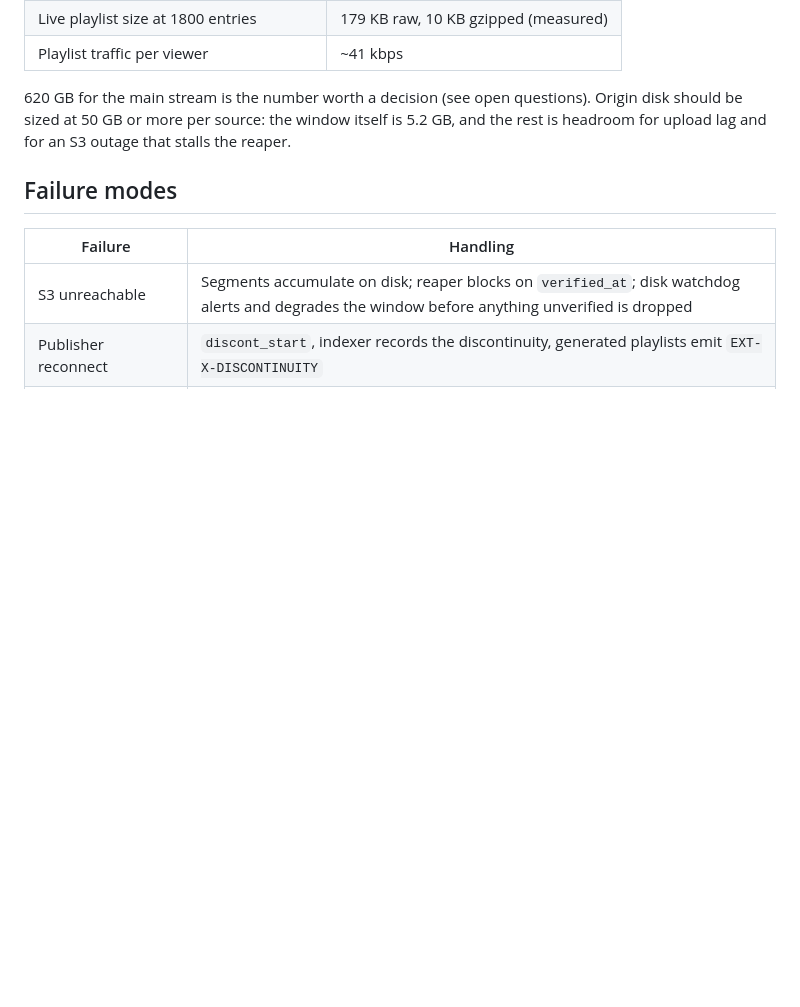
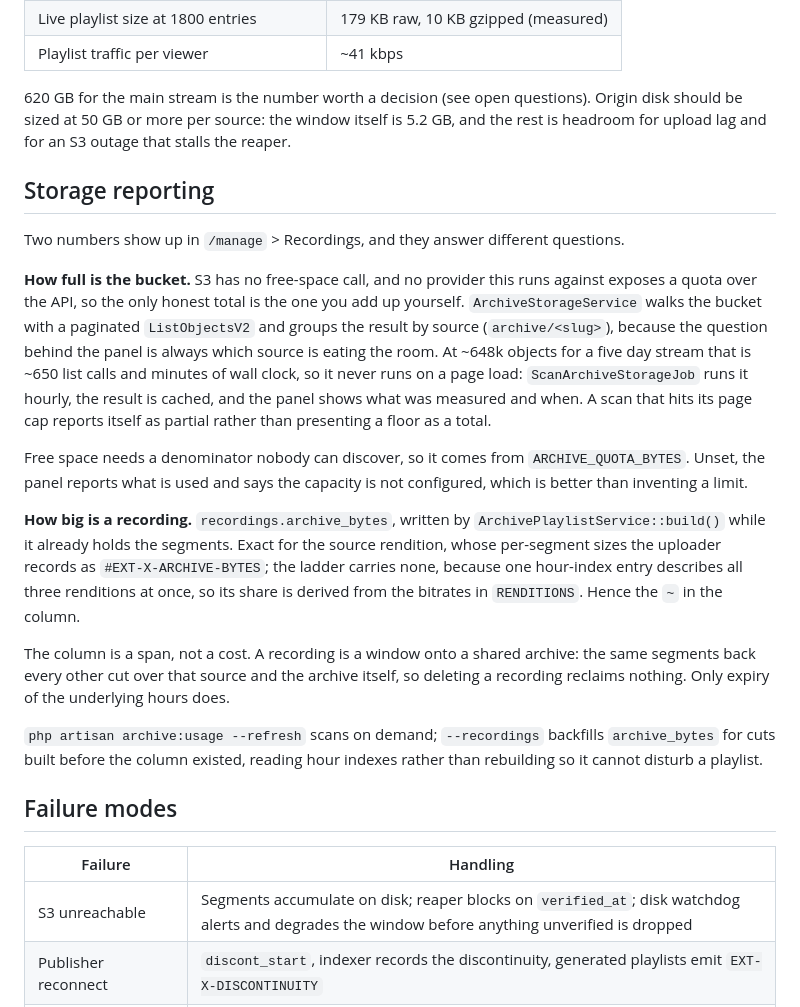
Before and after one commit to Thiritin/streaming, a Markdown page: docs/dvr-archive-plan.md, the part around the change. Rendered like a GitHub page; blank space fills up the shorter version.

Commit message:
Document archive storage reporting

```diff
--- a/docs/dvr-archive-plan.md
+++ b/docs/dvr-archive-plan.md
@@ -521,6 +521,37 @@ Ladder totals 1500+3500+6000 kbps video and 128+160+192 kbps audio, about 11.5 M
 disk should be sized at 50 GB or more per source: the window itself is 5.2 GB, and the
 rest is headroom for upload lag and for an S3 outage that stalls the reaper.
 
+## Storage reporting
+
+Two numbers show up in `/manage` > Recordings, and they answer different questions.
+
+**How full is the bucket.** S3 has no free-space call, and no provider this runs against
+exposes a quota over the API, so the only honest total is the one you add up yourself.
+`ArchiveStorageService` walks the bucket with a paginated `ListObjectsV2` and groups the
+result by source (`archive/<slug>`), because the question behind the panel is always which
+source is eating the room. At ~648k objects for a five day stream that is ~650 list calls
+and minutes of wall clock, so it never runs on a page load: `ScanArchiveStorageJob` runs it
+hourly, the result is cached, and the panel shows what was measured and when. A scan that
+hits its page cap reports itself as partial rather than presenting a floor as a total.
+
+Free space needs a denominator nobody can discover, so it comes from `ARCHIVE_QUOTA_BYTES`.
+Unset, the panel reports what is used and says the capacity is not configured, which is
+better than inventing a limit.
+
+**How big is a recording.** `recordings.archive_bytes`, written by
+`ArchivePlaylistService::build()` while it already holds the segments. Exact for the source
+rendition, whose per-segment sizes the uploader records as `#EXT-X-ARCHIVE-BYTES`; the
+ladder carries none, because one hour-index entry describes all three renditions at once,
+so its share is derived from the bitrates in `RENDITIONS`. Hence the `~` in the column.
+
+The column is a span, not a cost. A recording is a window onto a shared archive: the same
+segments back every other cut over that source and the archive itself, so deleting a
+recording reclaims nothing. Only expiry of the underlying hours does.
+
+`php artisan archive:usage --refresh` scans on demand; `--recordings` backfills
+`archive_bytes` for cuts built before the column existed, reading hour indexes rather than
+rebuilding so it cannot disturb a playlist.
+
 ## Failure modes
 
 | Failure | Handling |
```
